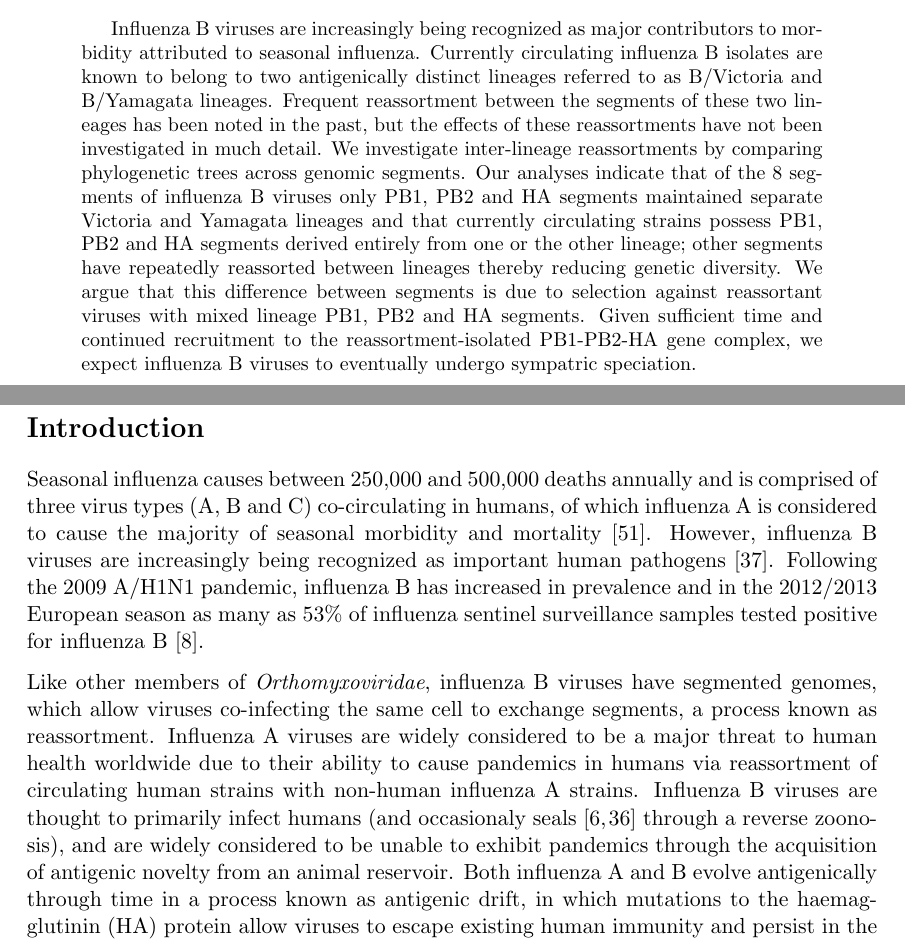
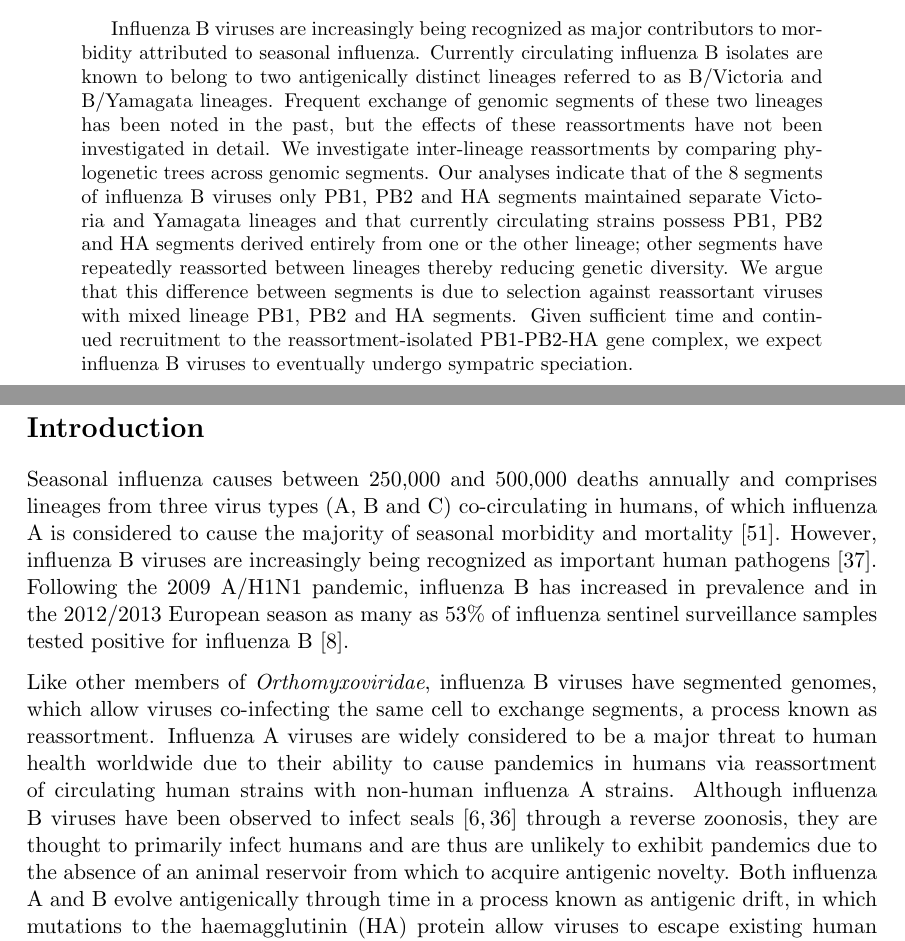
Before and after one commit to evogytis/fluB, a LaTeX paper (fluB.tex): two parts of pages 1 and 2 of 44, joined at a grey line, cut so that both start at the same text. Compiled offline with pdfLaTeX; a missing bibliography style is replaced by a similar one.

Commit message:
A few edits/comments

```diff
--- a/fluB.tex
+++ b/fluB.tex
@@ -75,7 +75,8 @@
 
 Influenza B viruses are increasingly being recognized as major contributors to morbidity attributed to seasonal influenza.
 Currently circulating influenza B isolates are known to belong to two antigenically distinct lineages referred to as B/Victoria and B/Yamagata lineages.
-Frequent reassortment between the segments of these two lineages has been noted in the past, but the effects of these reassortments have not been investigated in much detail.
+Frequent exchange of genomic segments of these two lineages has been noted in the past, but the effects %% AR - effects or
+of these reassortments have not been investigated in detail.
 We investigate inter-lineage reassortments by comparing phylogenetic trees across genomic segments.
 Our analyses indicate that of the 8 segments of influenza B viruses only PB1, PB2 and HA segments maintained separate Victoria and Yamagata lineages and that currently circulating strains possess PB1, PB2 and HA segments derived entirely from one or the other lineage; other segments have repeatedly reassorted between lineages thereby reducing genetic diversity.
 We argue that this difference between segments is due to selection against reassortant viruses with mixed lineage PB1, PB2 and HA segments.
@@ -86,14 +87,14 @@ Given sufficient time and continued recruitment to the reassortment-isolated PB1
 \pagebreak
 
 \section*{Introduction}
-Seasonal influenza causes between 250,000 and 500,000 deaths annually and is comprised of three virus types (A, B and C) co-circulating in humans, of which influenza A is considered to cause the majority of seasonal morbidity and mortality \cite{flufactsheet}.
+Seasonal influenza causes between 250,000 and 500,000 deaths annually and comprises lineages from three virus types (A, B and C) co-circulating in humans, of which influenza A is considered to cause the majority of seasonal morbidity and mortality \cite{flufactsheet}.
 However, influenza B viruses are increasingly being recognized as important human pathogens \cite{paul-glezen2013}.
 Following the 2009 A/H1N1 pandemic, influenza B has increased in prevalence and in the 2012/2013 European season as many as 53\% of influenza sentinel surveillance samples tested positive for influenza B \cite{ECDC1213}.
 
 Like other members of \textit{Orthomyxoviridae}, influenza B viruses have segmented genomes, which allow viruses co-infecting the same cell to exchange segments, a process known as reassortment.
 Influenza A viruses are widely considered to be a major threat to human health worldwide due to their ability to cause pandemics in humans via reassortment of circulating human strains with non-human influenza A strains.
-Influenza B viruses are thought to primarily infect humans (and occasionaly seals \cite{osterhaus2000,bodewes2013} through a reverse zoonosis), and are widely considered to be unable to exhibit pandemics through the acquisition of antigenic novelty from an animal reservoir.
-Both influenza A and B evolve antigenically through time in a process known as antigenic drift, in which mutations to the haemagglutinin (HA) protein allow viruses to escape existing human immunity and persist in the human population, leading to recurrent seasonal epidemics \cite{bedford2014}.
+Although influenza B viruses have been observed to infect seals \cite{osterhaus2000,bodewes2013} through a reverse zoonosis, they are thought to primarily infect humans and are thus are unlikely to exhibit pandemics due to the absence of an animal reservoir from which to acquire antigenic novelty.
+Both influenza A and B evolve antigenically through time in a process known as antigenic drift, in which mutations to the haemagglutinin (HA) protein allow viruses to escape existing human immunity and persist in the human population, leading to recurrent seasonal epidemics \cite{bedford2014}. %%AR - some earlier references here
 
 Currently circulating influenza B viruses comprise two distinct lineages -- Victoria and Yamagata (referred to as Vic and Yam, respectively) -- named after strains B/Victoria/2/87 and B/Yamagata/16/88, that are thought to have genetically diverged in HA around 1983 \cite{rota1990}.
 These two lineages now possess antigenically distinct HA surface glycoproteins \cite{kanegae1990,rota1990,nerome1998,nakagawa2002,ansaldi2003} allowing them to co-circulate in the human population.
```
Also changed, not shown: fluB.tex (2 more changed lines).
